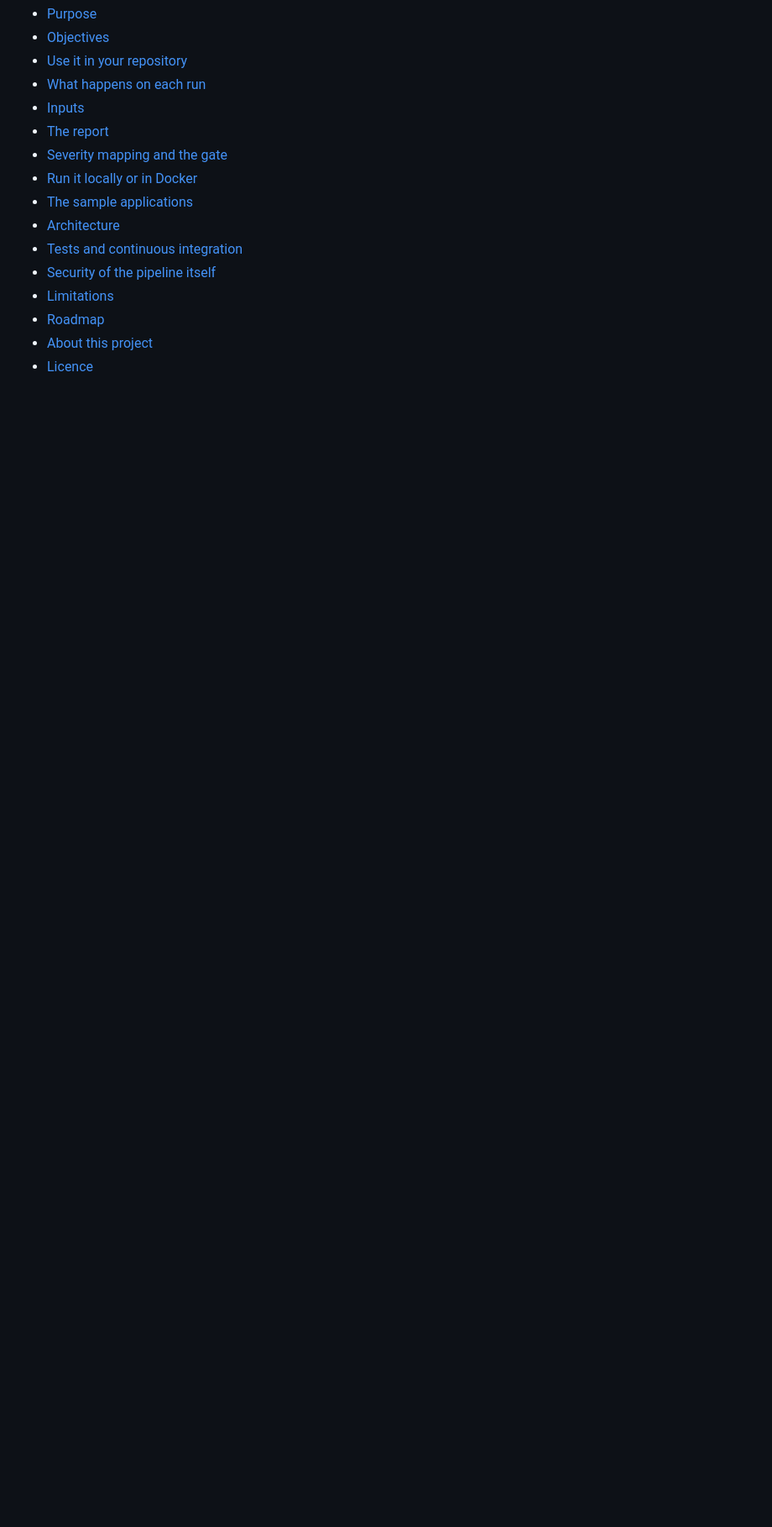
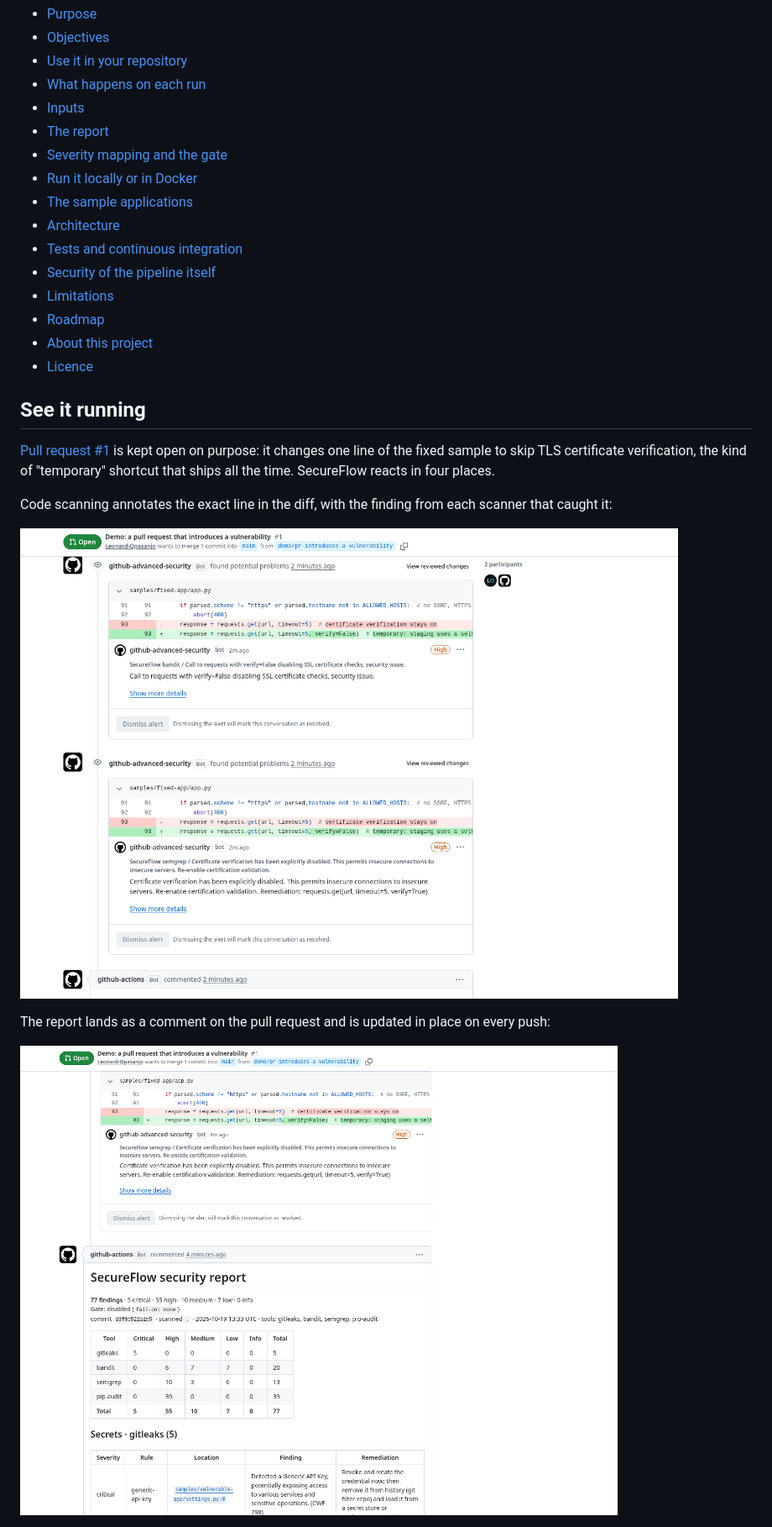
Before and after one commit to Leonard-Opasanjo/secureflow-devsecops, a Markdown page: README.md, the part around one of its changes. Shown at 84% size. Rendered like a GitHub page; pictures changed too: docs/pr-annotations.png (added), docs/pr-comment.png (added); blank space fills up the shorter version.

```diff
--- a/README.md
+++ b/README.md
@@ -40,3 +41,18 @@ real findings.
 - [Roadmap](#roadmap)
 - [About this project](#about-this-project)
 - [Licence](#licence)
+
+## See it running
+
+[Pull request #1](https://github.com/Leonard-Opasanjo/secureflow-devsecops/pull/1) is kept open on purpose: it
+changes one line of the fixed sample to skip TLS certificate verification, the kind of "temporary" shortcut that
+ships all the time. SecureFlow reacts in four places.
+
+Code scanning annotates the exact line in the diff, with the finding from each scanner that caught it:
+
+![Pull request diff annotated by code scanning with the Bandit and Semgrep findings on the changed line](docs/pr-annotations.png)
+
+The report lands as a comment on the pull request and is updated in place on every push:
+
+![The SecureFlow report posted as a pull request comment](docs/pr-comment.png)
+
```
Also changed, not shown: other parts of README.md (+12 -2 lines), docs/pr-checks.png (added), docs/run-summary.png (added), 1 other file.
